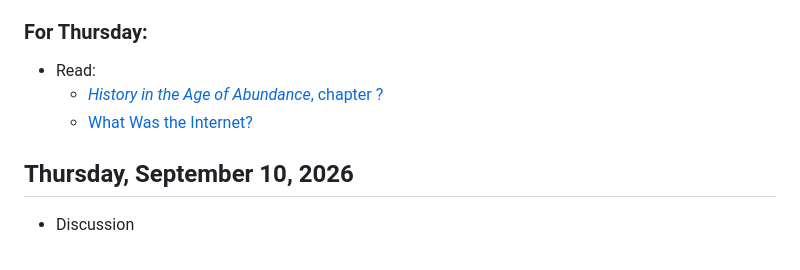
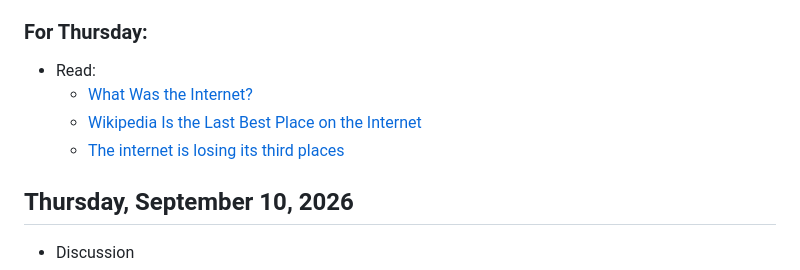
Before and after one commit to mackenziekbrooks/dci1001-f26, a Markdown page: docs/schedule/week01.md, the part around the change. Rendered like a GitHub page.

Commit message:
Updated the readings for Thursday, week 1

```diff
--- a/docs/schedule/week01.md
+++ b/docs/schedule/week01.md
@@ -38,8 +38,9 @@ How does the Internet actually work? Where does it come from? We'll start to bui
 
 ### For Thursday:
 * Read:
-	* [*History in the Age of Abundance*, chapter ?](https://wlu.primo.exlibrisgroup.com/permalink/01WLU_INST/12ub5kj/alma991010497997804161)
 	* [What Was the Internet?](https://www.bostonreview.net/articles/what-was-the-internet/)
+	* [Wikipedia Is the Last Best Place on the Internet](https://www.wired.com/story/wikipedia-online-encyclopedia-best-place-internet/)
+	* [The internet is losing its third places](https://www.salon.com/2026/08/23/the-internet-is-losing-its-third-places/)
 
 ## Thursday, September 10, 2026
 
```
